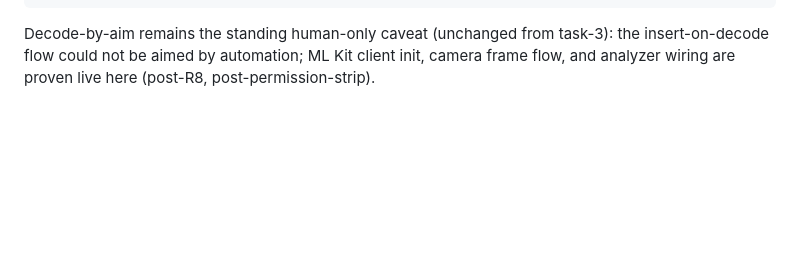
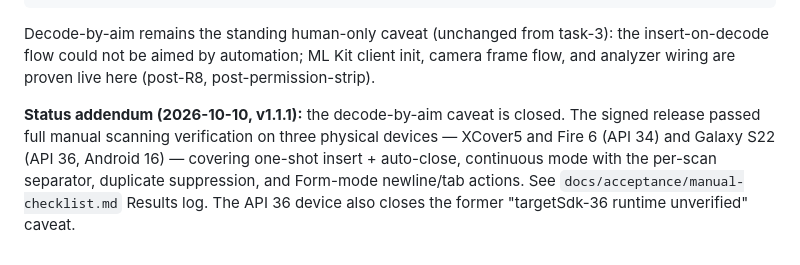
Before and after one commit to ubaierbhat/scanner-keyboard, a Markdown page: docs/security/masvs-compliance.md, the part around the change. Rendered like a GitHub page; blank space fills up the shorter version.

```diff
--- a/docs/security/masvs-compliance.md
+++ b/docs/security/masvs-compliance.md
@@ -436,3 +436,11 @@ $ adb logcat -d | grep -E "SecurityException" | grep -v "at "        # no output
 Decode-by-aim remains the standing human-only caveat (unchanged from task-3): the
 insert-on-decode flow could not be aimed by automation; ML Kit client init, camera
 frame flow, and analyzer wiring are proven live here (post-R8, post-permission-strip).
+
+**Status addendum (2026-10-10, v1.1.1):** the decode-by-aim caveat is closed.
+The signed release passed full manual scanning verification on three physical
+devices — XCover5 and Fire 6 (API 34) and Galaxy S22 (API 36, Android 16) —
+covering one-shot insert + auto-close, continuous mode with the per-scan
+separator, duplicate suppression, and Form-mode newline/tab actions. See
+`docs/acceptance/manual-checklist.md` Results log. The API 36 device also
+closes the former "targetSdk-36 runtime unverified" caveat.
```
Also changed, not shown: docs/acceptance/manual-checklist.md (+12 -0 lines), docs/play/console-checklist.md (+19 -6 lines).
